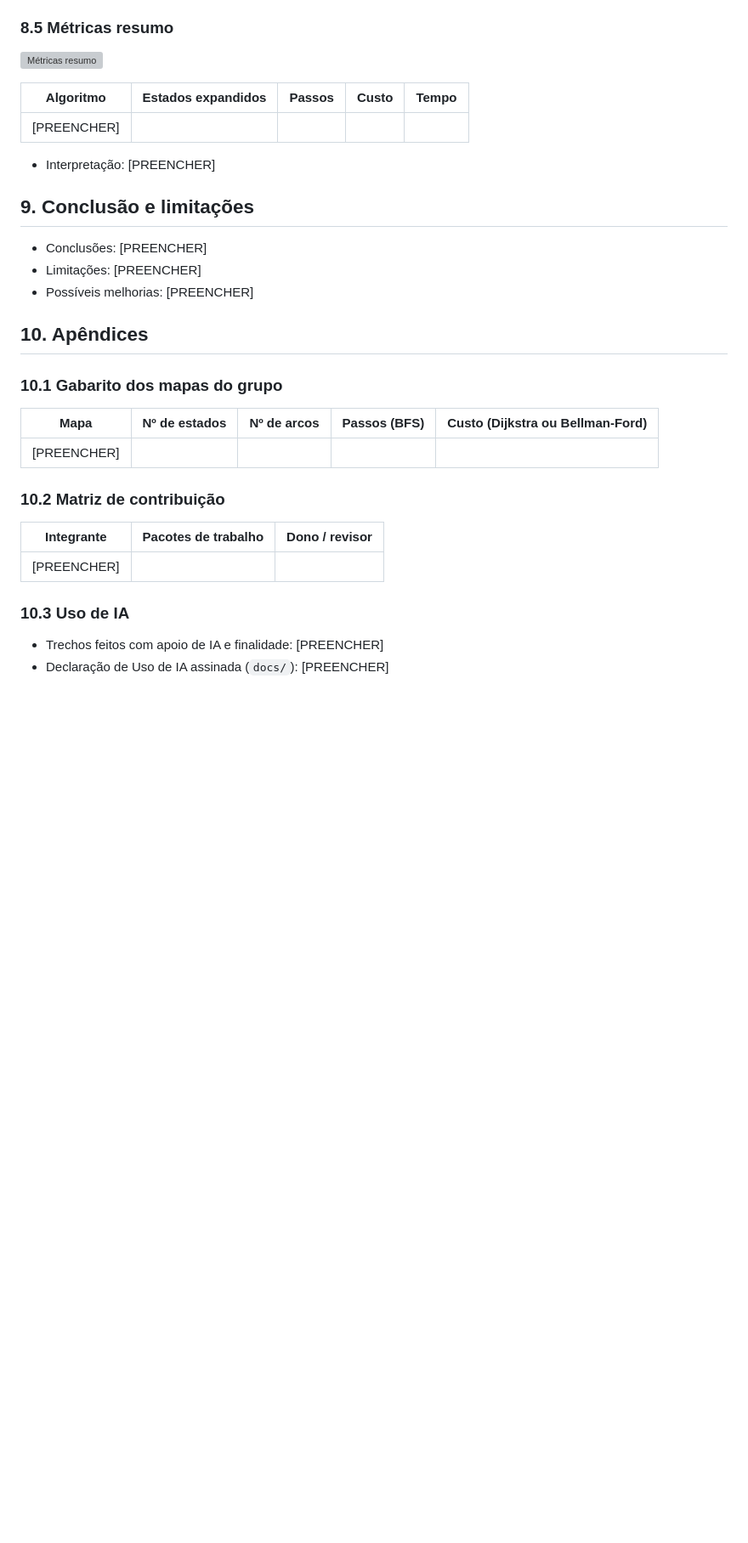
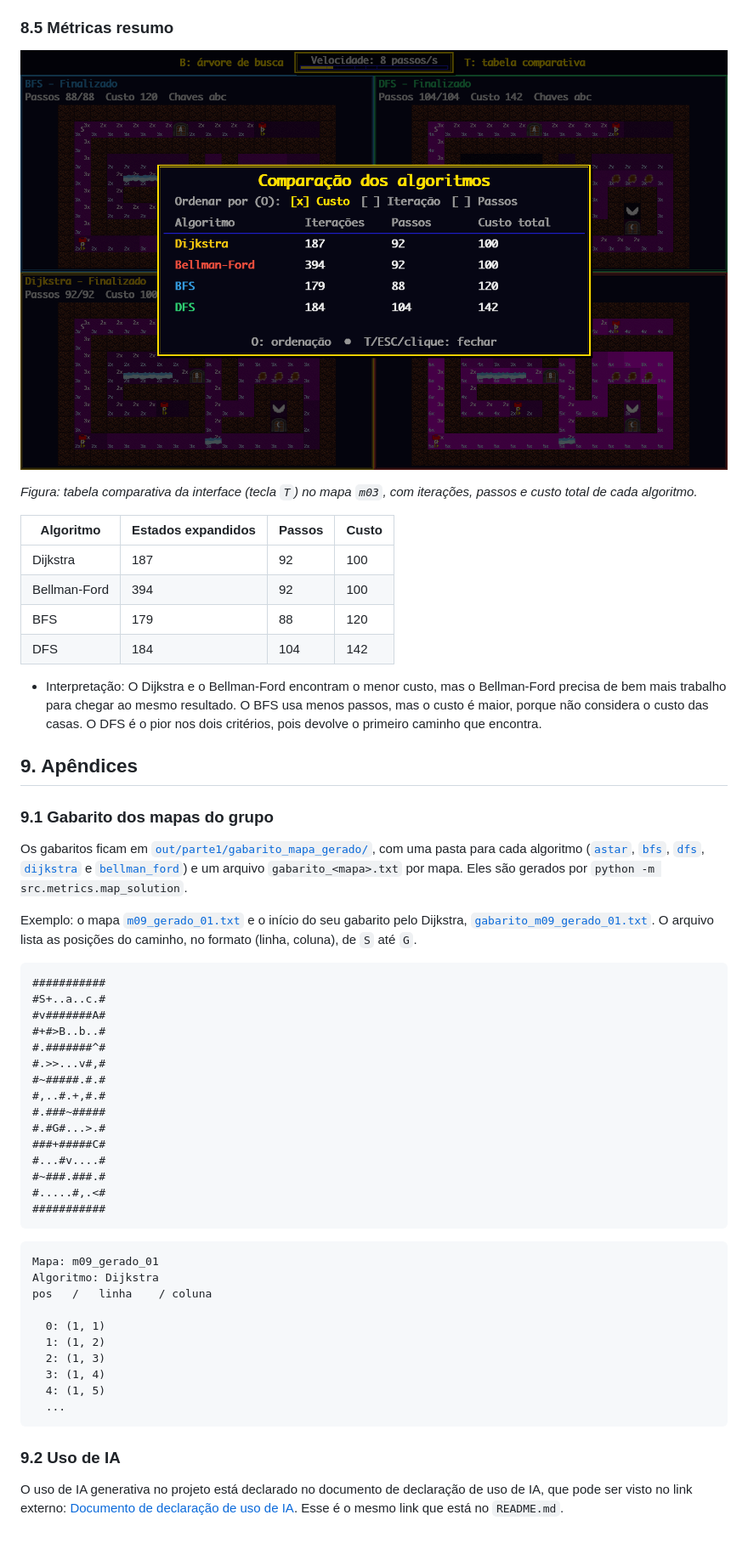
Before and after one commit to eric-albuquer/maze-state-graph, a Markdown page: relatorio.md, the part around one of its changes. Shown at 85% size. GitHub-like rendering; pictures changed too: docs/imagens_relatorio/tabela_comparativa_m03.png (added); blank space fills up the shorter version; grey boxes are pictures that could not be loaded.

Commit message:
doc : complete the relatorio

````diff
--- a/relatorio.md
+++ b/relatorio.md
@@ -288,35 +293,59 @@ python3 -m pytest test/map_loader test/test_algorithms -v
 
 ### 8.5 Métricas resumo
 
-![Métricas resumo](out/parte1/figuras/metricas_resumo.png)
+![Tabela comparativa dos algoritmos](docs/imagens_relatorio/tabela_comparativa_m03.png)
 
-| Algoritmo | Estados expandidos | Passos | Custo | Tempo |
-|---|---|---|---|---|
-| [PREENCHER] | | | | |
+*Figura: tabela comparativa da interface (tecla `T`) no mapa `m03`, com iterações, passos e custo total de cada algoritmo.*
 
-- Interpretação: [PREENCHER]
+| Algoritmo | Estados expandidos | Passos | Custo |
+|---|---|---|---|
+| Dijkstra | 187 | 92 | 100 |
+| Bellman-Ford | 394 | 92 | 100 |
+| BFS | 179 | 88 | 120 |
+| DFS | 184 | 104 | 142 |
 
-## 9. Conclusão e limitações
+- Interpretação: O Dijkstra e o Bellman-Ford encontram o menor custo, mas o Bellman-Ford precisa de bem mais trabalho para chegar ao mesmo resultado. O BFS usa menos passos, mas o custo é maior, porque não considera o custo das casas. O DFS é o pior nos dois critérios, pois devolve o primeiro caminho que encontra.
 
-- Conclusões: [PREENCHER]
-- Limitações: [PREENCHER]
-- Possíveis melhorias: [PREENCHER]
+## 9. Apêndices
 
-## 10. Apêndices
+### 9.1 Gabarito dos mapas do grupo
 
-### 10.1 Gabarito dos mapas do grupo
+Os gabaritos ficam em [`out/parte1/gabarito_mapa_gerado/`](out/parte1/gabarito_mapa_gerado/), com uma pasta para cada algoritmo ([`astar`](out/parte1/gabarito_mapa_gerado/astar/), [`bfs`](out/parte1/gabarito_mapa_gerado/bfs/), [`dfs`](out/parte1/gabarito_mapa_gerado/dfs/), [`dijkstra`](out/parte1/gabarito_mapa_gerado/dijkstra/) e [`bellman_ford`](out/parte1/gabarito_mapa_gerado/bellman_ford/)) e um arquivo `gabarito_<mapa>.txt` por mapa. Eles são gerados por `python -m src.metrics.map_solution`.
 
-| Mapa | Nº de estados | Nº de arcos | Passos (BFS) | Custo (Dijkstra ou Bellman-Ford) |
-|---|---|---|---|---|
-| [PREENCHER] | | | | |
+Exemplo: o mapa [`m09_gerado_01.txt`](maps/m09_gerado_01.txt) e o início do seu gabarito pelo Dijkstra, [`gabarito_m09_gerado_01.txt`](out/parte1/gabarito_mapa_gerado/dijkstra/gabarito_m09_gerado_01.txt). O arquivo lista as posições do caminho, no formato (linha, coluna), de `S` até `G`.
 
-### 10.2 Matriz de contribuição
+```
+###########
+#S+..a..c.#
+#v#######A#
+#+#>B..b..#
+#.#######^#
+#.>>...v#,#
+#~#####.#.#
+#,..#.+,#.#
+#.###~#####
+#.#G#...>.#
+###+#####C#
+#...#v....#
+#~###.###.#
+#.....#,.<#
+###########
+```
 
-| Integrante | Pacotes de trabalho | Dono / revisor |
-|---|---|---|
-| [PREENCHER] | | |
+```
+Mapa: m09_gerado_01
+Algoritmo: Dijkstra
+pos   /   linha    / coluna
 
-### 10.3 Uso de IA
+  0: (1, 1)
+  1: (1, 2)
+  2: (1, 3)
+  3: (1, 4)
+  4: (1, 5)
+  ...
+```
 
-- Trechos feitos com apoio de IA e finalidade: [PREENCHER]
-- Declaração de Uso de IA assinada (`docs/`): [PREENCHER]
+
+### 9.2 Uso de IA
+
+O uso de IA generativa no projeto está declarado no documento de declaração de uso de IA, que pode ser visto no link externo: [Documento de declaração de uso de IA](https://docs.google.com/document/d/1a_AzeSNbBuQOpufTuFRQ0rQSwkhV5YSE/edit?usp=sharing&ouid=115450337528857953689&rtpof=true&sd=true). Esse é o mesmo link que está no `README.md`.
````
Also changed, not shown: other parts of relatorio.md (+21 -16 lines), docs/imagens_relatorio/acessos_por_casa_m03.png (added), docs/imagens_relatorio/arvore_bfs_m08.png (added), docs/imagens_relatorio/camadas_m03.png (added), docs/imagens_relatorio/comparacao_4_algoritmos_m03.png (added), 1 other file.
